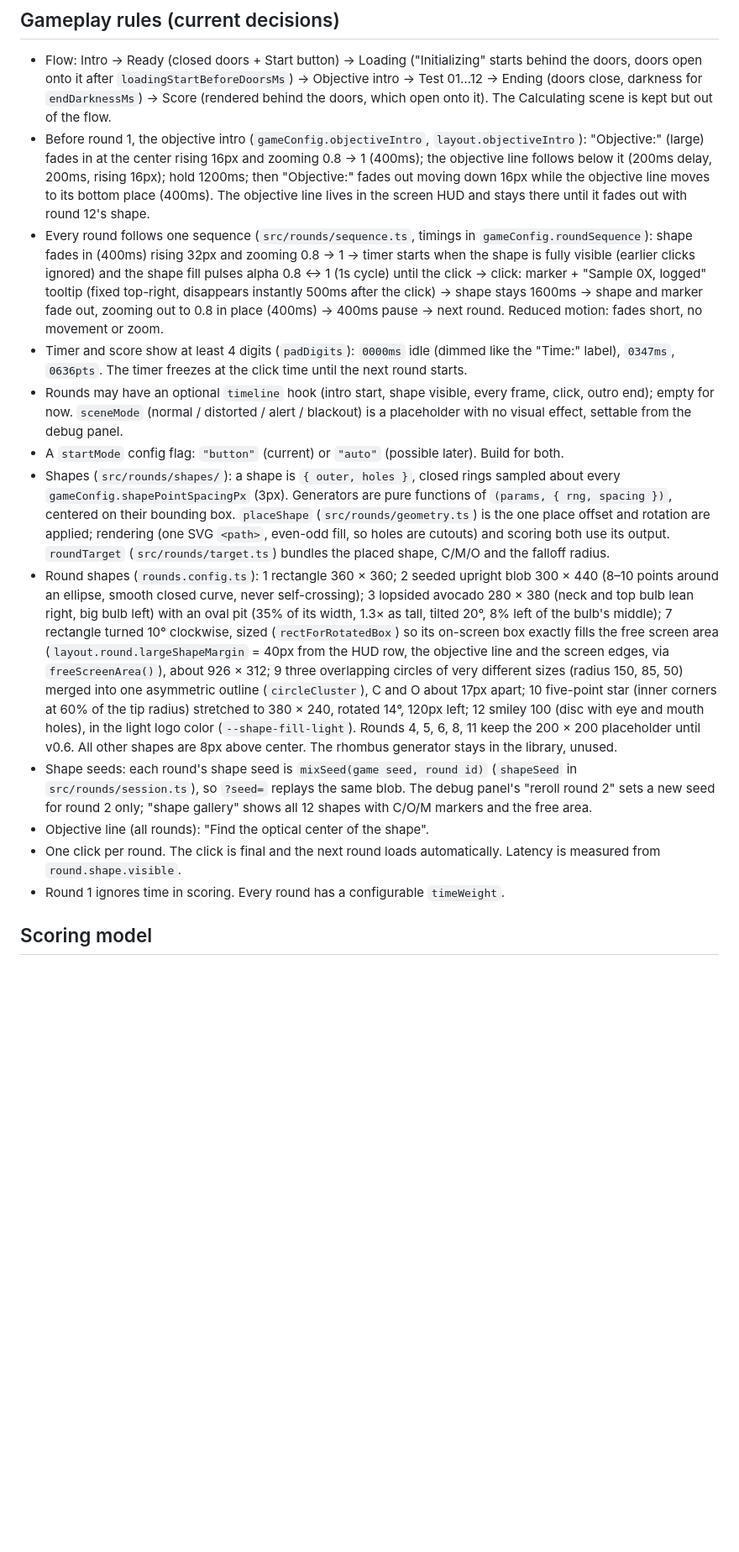
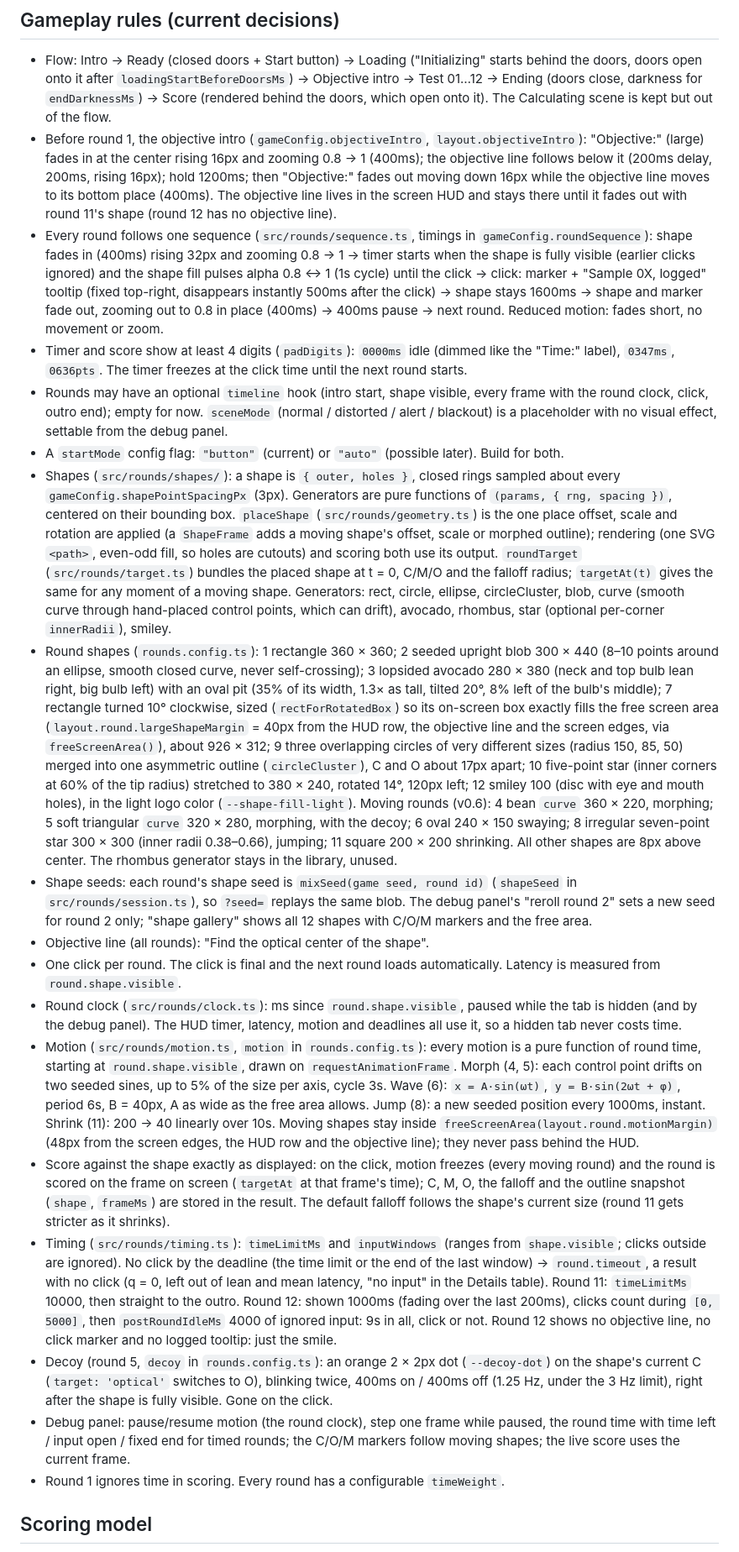
Before and after one commit to eli-podlesny/sharpeyeorai, a Markdown page: CLAUDE.md, the part around one of its changes. Shown at 84% size. Drawn GitHub-style; blank space fills up the shorter version.

Commit message:
docs: v0.6 brief and gameplay rules
Co-Authored-By: Claude Opus 5.5 <noreply@anthropic.com>

```diff
--- a/CLAUDE.md
+++ b/CLAUDE.md
@@ -112,16 +112,22 @@ Colors and type are not final. Always use tokens, never hard-coded values, so th
 ## Gameplay rules (current decisions)
 
 - Flow: Intro → Ready (closed doors + Start button) → Loading ("Initializing" starts behind the doors, doors open onto it after `loadingStartBeforeDoorsMs`) → Objective intro → Test 01…12 → Ending (doors close, darkness for `endDarknessMs`) → Score (rendered behind the doors, which open onto it). The Calculating scene is kept but out of the flow.
-- Before round 1, the objective intro (`gameConfig.objectiveIntro`, `layout.objectiveIntro`): "Objective:" (large) fades in at the center rising 16px and zooming 0.8 → 1 (400ms); the objective line follows below it (200ms delay, 200ms, rising 16px); hold 1200ms; then "Objective:" fades out moving down 16px while the objective line moves to its bottom place (400ms). The objective line lives in the screen HUD and stays there until it fades out with round 12's shape.
+- Before round 1, the objective intro (`gameConfig.objectiveIntro`, `layout.objectiveIntro`): "Objective:" (large) fades in at the center rising 16px and zooming 0.8 → 1 (400ms); the objective line follows below it (200ms delay, 200ms, rising 16px); hold 1200ms; then "Objective:" fades out moving down 16px while the objective line moves to its bottom place (400ms). The objective line lives in the screen HUD and stays there until it fades out with round 11's shape (round 12 has no objective line).
 - Every round follows one sequence (`src/rounds/sequence.ts`, timings in `gameConfig.roundSequence`): shape fades in (400ms) rising 32px and zooming 0.8 → 1 → timer starts when the shape is fully visible (earlier clicks ignored) and the shape fill pulses alpha 0.8 ↔ 1 (1s cycle) until the click → click: marker + "Sample 0X, logged" tooltip (fixed top-right, disappears instantly 500ms after the click) → shape stays 1600ms → shape and marker fade out, zooming out to 0.8 in place (400ms) → 400ms pause → next round. Reduced motion: fades short, no movement or zoom.
 - Timer and score show at least 4 digits (`padDigits`): `0000ms` idle (dimmed like the "Time:" label), `0347ms`, `0636pts`. The timer freezes at the click time until the next round starts.
-- Rounds may have an optional `timeline` hook (intro start, shape visible, every frame, click, outro end); empty for now. `sceneMode` (normal / distorted / alert / blackout) is a placeholder with no visual effect, settable from the debug panel.
+- Rounds may have an optional `timeline` hook (intro start, shape visible, every frame with the round clock, click, outro end); empty for now. `sceneMode` (normal / distorted / alert / blackout) is a placeholder with no visual effect, settable from the debug panel.
 - A `startMode` config flag: `"button"` (current) or `"auto"` (possible later). Build for both.
-- Shapes (`src/rounds/shapes/`): a shape is `{ outer, holes }`, closed rings sampled about every `gameConfig.shapePointSpacingPx` (3px). Generators are pure functions of `(params, { rng, spacing })`, centered on their bounding box. `placeShape` (`src/rounds/geometry.ts`) is the one place offset and rotation are applied; rendering (one SVG `<path>`, even-odd fill, so holes are cutouts) and scoring both use its output. `roundTarget` (`src/rounds/target.ts`) bundles the placed shape, C/M/O and the falloff radius.
-- Round shapes (`rounds.config.ts`): 1 rectangle 360 × 360; 2 seeded upright blob 300 × 440 (8–10 points around an ellipse, smooth closed curve, never self-crossing); 3 lopsided avocado 280 × 380 (neck and top bulb lean right, big bulb left) with an oval pit (35% of its width, 1.3× as tall, tilted 20°, 8% left of the bulb's middle); 7 rectangle turned 10° clockwise, sized (`rectForRotatedBox`) so its on-screen box exactly fills the free screen area (`layout.round.largeShapeMargin` = 40px from the HUD row, the objective line and the screen edges, via `freeScreenArea()`), about 926 × 312; 9 three overlapping circles of very different sizes (radius 150, 85, 50) merged into one asymmetric outline (`circleCluster`), C and O about 17px apart; 10 five-point star (inner corners at 60% of the tip radius) stretched to 380 × 240, rotated 14°, 120px left; 12 smiley 100 (disc with eye and mouth holes), in the light logo color (`--shape-fill-light`). Rounds 4, 5, 6, 8, 11 keep the 200 × 200 placeholder until v0.6. All other shapes are 8px above center. The rhombus generator stays in the library, unused.
+- Shapes (`src/rounds/shapes/`): a shape is `{ outer, holes }`, closed rings sampled about every `gameConfig.shapePointSpacingPx` (3px). Generators are pure functions of `(params, { rng, spacing })`, centered on their bounding box. `placeShape` (`src/rounds/geometry.ts`) is the one place offset, scale and rotation are applied (a `ShapeFrame` adds a moving shape's offset, scale or morphed outline); rendering (one SVG `<path>`, even-odd fill, so holes are cutouts) and scoring both use its output. `roundTarget` (`src/rounds/target.ts`) bundles the placed shape at t = 0, C/M/O and the falloff radius; `targetAt(t)` gives the same for any moment of a moving shape. Generators: rect, circle, ellipse, circleCluster, blob, curve (smooth curve through hand-placed control points, which can drift), avocado, rhombus, star (optional per-corner `innerRadii`), smiley.
+- Round shapes (`rounds.config.ts`): 1 rectangle 360 × 360; 2 seeded upright blob 300 × 440 (8–10 points around an ellipse, smooth closed curve, never self-crossing); 3 lopsided avocado 280 × 380 (neck and top bulb lean right, big bulb left) with an oval pit (35% of its width, 1.3× as tall, tilted 20°, 8% left of the bulb's middle); 7 rectangle turned 10° clockwise, sized (`rectForRotatedBox`) so its on-screen box exactly fills the free screen area (`layout.round.largeShapeMargin` = 40px from the HUD row, the objective line and the screen edges, via `freeScreenArea()`), about 926 × 312; 9 three overlapping circles of very different sizes (radius 150, 85, 50) merged into one asymmetric outline (`circleCluster`), C and O about 17px apart; 10 five-point star (inner corners at 60% of the tip radius) stretched to 380 × 240, rotated 14°, 120px left; 12 smiley 100 (disc with eye and mouth holes), in the light logo color (`--shape-fill-light`). Moving rounds (v0.6): 4 bean `curve` 360 × 220, morphing; 5 soft triangular `curve` 320 × 280, morphing, with the decoy; 6 oval 240 × 150 swaying; 8 irregular seven-point star 300 × 300 (inner radii 0.38–0.66), jumping; 11 square 200 × 200 shrinking. All other shapes are 8px above center. The rhombus generator stays in the library, unused.
 - Shape seeds: each round's shape seed is `mixSeed(game seed, round id)` (`shapeSeed` in `src/rounds/session.ts`), so `?seed=` replays the same blob. The debug panel's "reroll round 2" sets a new seed for round 2 only; "shape gallery" shows all 12 shapes with C/O/M markers and the free area.
 - Objective line (all rounds): "Find the optical center of the shape".
 - One click per round. The click is final and the next round loads automatically. Latency is measured from `round.shape.visible`.
+- Round clock (`src/rounds/clock.ts`): ms since `round.shape.visible`, paused while the tab is hidden (and by the debug panel). The HUD timer, latency, motion and deadlines all use it, so a hidden tab never costs time.
+- Motion (`src/rounds/motion.ts`, `motion` in `rounds.config.ts`): every motion is a pure function of round time, starting at `round.shape.visible`, drawn on `requestAnimationFrame`. Morph (4, 5): each control point drifts on two seeded sines, up to 5% of the size per axis, cycle 3s. Wave (6): `x = A·sin(ωt)`, `y = B·sin(2ωt + φ)`, period 6s, B = 40px, A as wide as the free area allows. Jump (8): a new seeded position every 1000ms, instant. Shrink (11): 200 → 40 linearly over 10s. Moving shapes stay inside `freeScreenArea(layout.round.motionMargin)` (48px from the screen edges, the HUD row and the objective line); they never pass behind the HUD.
+- Score against the shape exactly as displayed: on the click, motion freezes (every moving round) and the round is scored on the frame on screen (`targetAt` at that frame's time); C, M, O, the falloff and the outline snapshot (`shape`, `frameMs`) are stored in the result. The default falloff follows the shape's current size (round 11 gets stricter as it shrinks).
+- Timing (`src/rounds/timing.ts`): `timeLimitMs` and `inputWindows` (ranges from `shape.visible`; clicks outside are ignored). No click by the deadline (the time limit or the end of the last window) → `round.timeout`, a result with no click (q = 0, left out of lean and mean latency, "no input" in the Details table). Round 11: `timeLimitMs` 10000, then straight to the outro. Round 12: shown 1000ms (fading over the last 200ms), clicks count during `[0, 5000]`, then `postRoundIdleMs` 4000 of ignored input: 9s in all, click or not. Round 12 shows no objective line, no click marker and no logged tooltip: just the smile.
+- Decoy (round 5, `decoy` in `rounds.config.ts`): an orange 2 × 2px dot (`--decoy-dot`) on the shape's current C (`target: 'optical'` switches to O), blinking twice, 400ms on / 400ms off (1.25 Hz, under the 3 Hz limit), right after the shape is fully visible. Gone on the click.
+- Debug panel: pause/resume motion (the round clock), step one frame while paused, the round time with time left / input open / fixed end for timed rounds; the C/O/M markers follow moving shapes; the live score uses the current frame.
 - Round 1 ignores time in scoring. Every round has a configurable `timeWeight`.
 
 ## Scoring model
```
Also changed, not shown: other parts of CLAUDE.md (+4 -2 lines), docs/briefs/v0.6-motion.md (added, +51 -0 lines).
